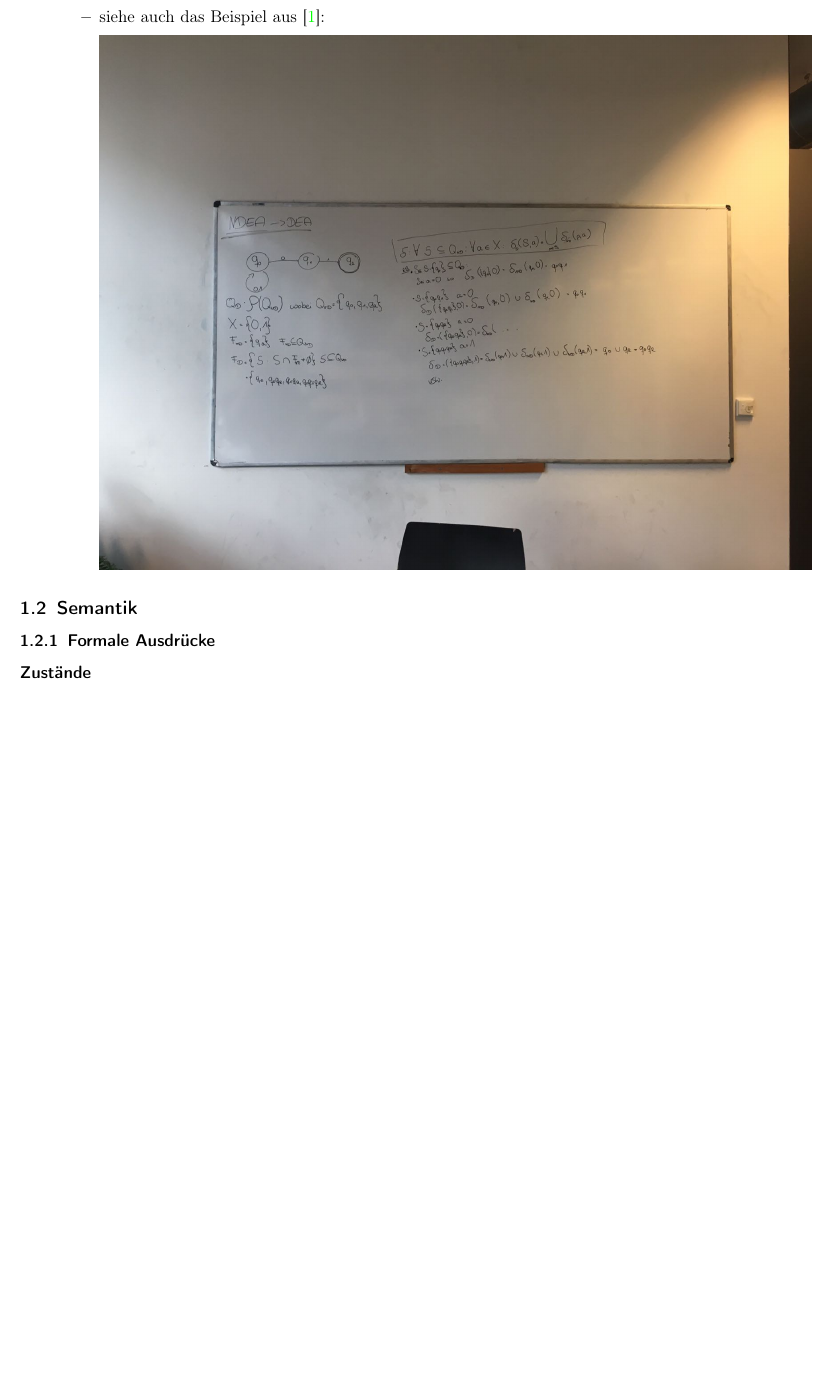
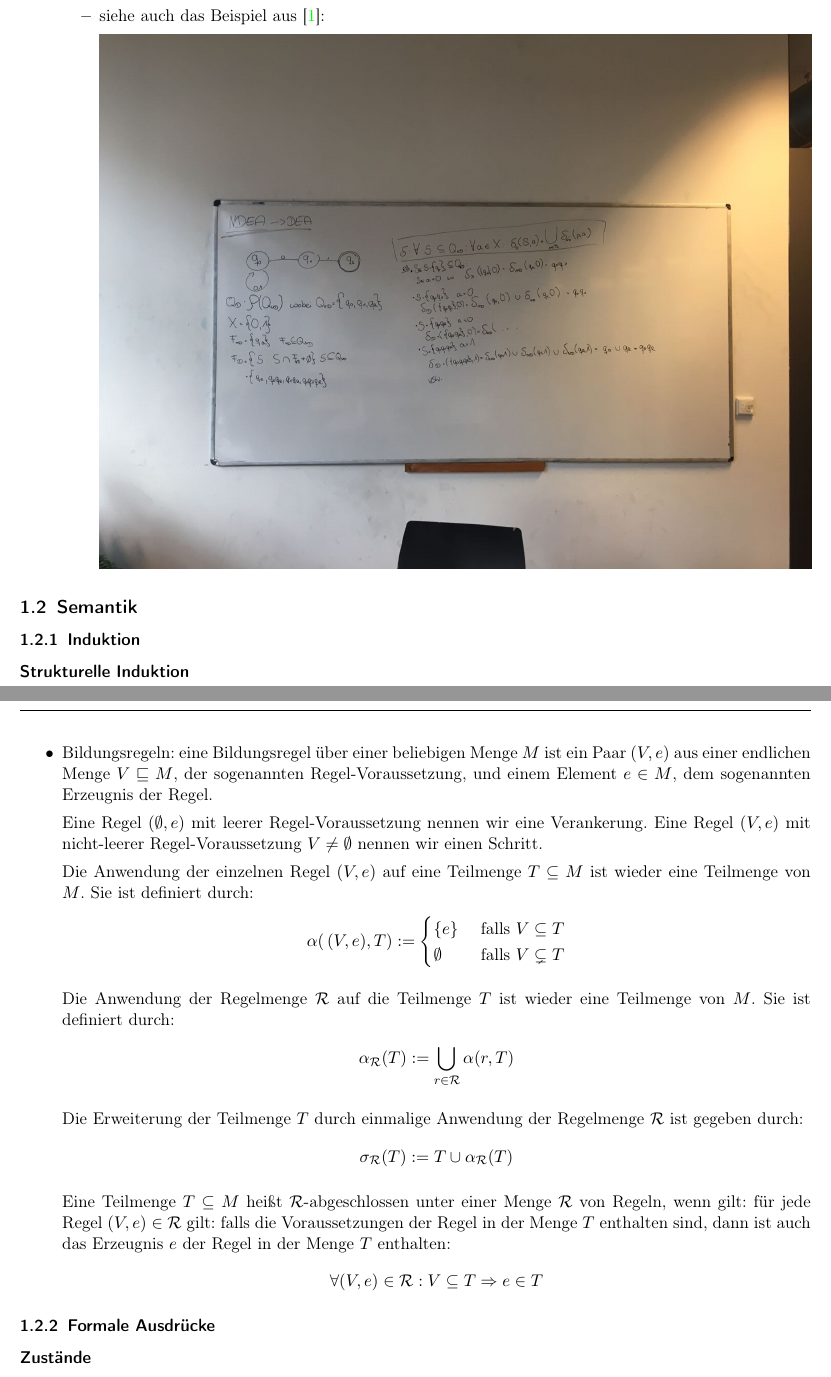
Before and after one commit to hutchison/theoretische-informatik, a LaTeX document (klausurvorbereitung.tex): part of page 2 of 37 before the commit and two parts of pages 2 and 3 of 38 after it, the two joined at a grey line, cut so that both start at the same text, the shorter picture padded with empty space. Compiled offline with pdfLaTeX.

Commit message:
Fügt ein bisschen was zu Induktion hinzu.

```diff
--- a/klausurvorbereitung.tex
+++ b/klausurvorbereitung.tex
@@ -193,6 +193,53 @@
 
 \subsection{Semantik}
 \label{sub:themen_inhalte_semantik}
+
+\subsubsection{Induktion}
+\label{ssub:Induktion}
+
+\paragraph{Strukturelle Induktion}
+\label{par:strukturelle_induktion}
+
+\begin{itemize}
+  \item Bildungsregeln: eine Bildungsregel über einer beliebigen Menge $M$ ist
+    ein Paar $(V, e)$ aus einer endlichen Menge $V \sqsubseteq M$, der
+    sogenannten Regel-Voraussetzung, und einem Element $e \in M$, dem
+    sogenannten Erzeugnis der Regel.
+
+    Eine Regel $(\emptyset, e)$ mit leerer Regel-Voraussetzung nennen wir eine
+    Verankerung. Eine Regel $(V, e)$ mit nicht-leerer Regel-Voraussetzung $V
+    \neq \emptyset$ nennen wir einen Schritt.
+
+    Die Anwendung der einzelnen Regel $(V, e)$ auf eine Teilmenge $T \subseteq
+    M$ ist wieder eine Teilmenge von $M$. Sie ist definiert durch:
+    \begin{align*}
+      \alpha( \, (V, e), T) :=
+      \begin{cases}
+        \{ e \} & \text{ falls } V \subseteq T\\
+        \emptyset & \text{ falls } V \subsetneq T
+      \end{cases}
+    \end{align*}
+
+    Die Anwendung der Regelmenge $\Rc$ auf die Teilmenge $T$ ist wieder eine
+    Teilmenge von $M$. Sie ist definiert durch:
+    \begin{align*}
+      \alpha_{\Rc}(T) := \bigcup\limits_{r \in \Rc} \alpha(r, T)
+    \end{align*}
+
+    Die Erweiterung der Teilmenge $T$ durch einmalige Anwendung der Regelmenge
+    $\Rc$ ist gegeben durch:
+    \begin{align*}
+      \sigma_{\Rc}(T) := T \cup \alpha_{\Rc}(T)
+    \end{align*}
+
+    Eine Teilmenge $T \subseteq M$ heißt $\Rc$-abgeschlossen unter einer Menge
+    $\Rc$ von Regeln, wenn gilt: für jede Regel $(V, e) \in \Rc$ gilt: falls die
+    Voraussetzungen der Regel in der Menge $T$ enthalten sind, dann ist auch das
+    Erzeugnis $e$ der Regel in der Menge $T$ enthalten:
+    \begin{align*}
+      \forall (V, e) \in \Rc: V \subseteq T \Rightarrow e \in T
+    \end{align*}
+\end{itemize}
 
 \subsubsection{Formale Ausdrücke}
 \label{ssub:formale_ausdruecke}
```
